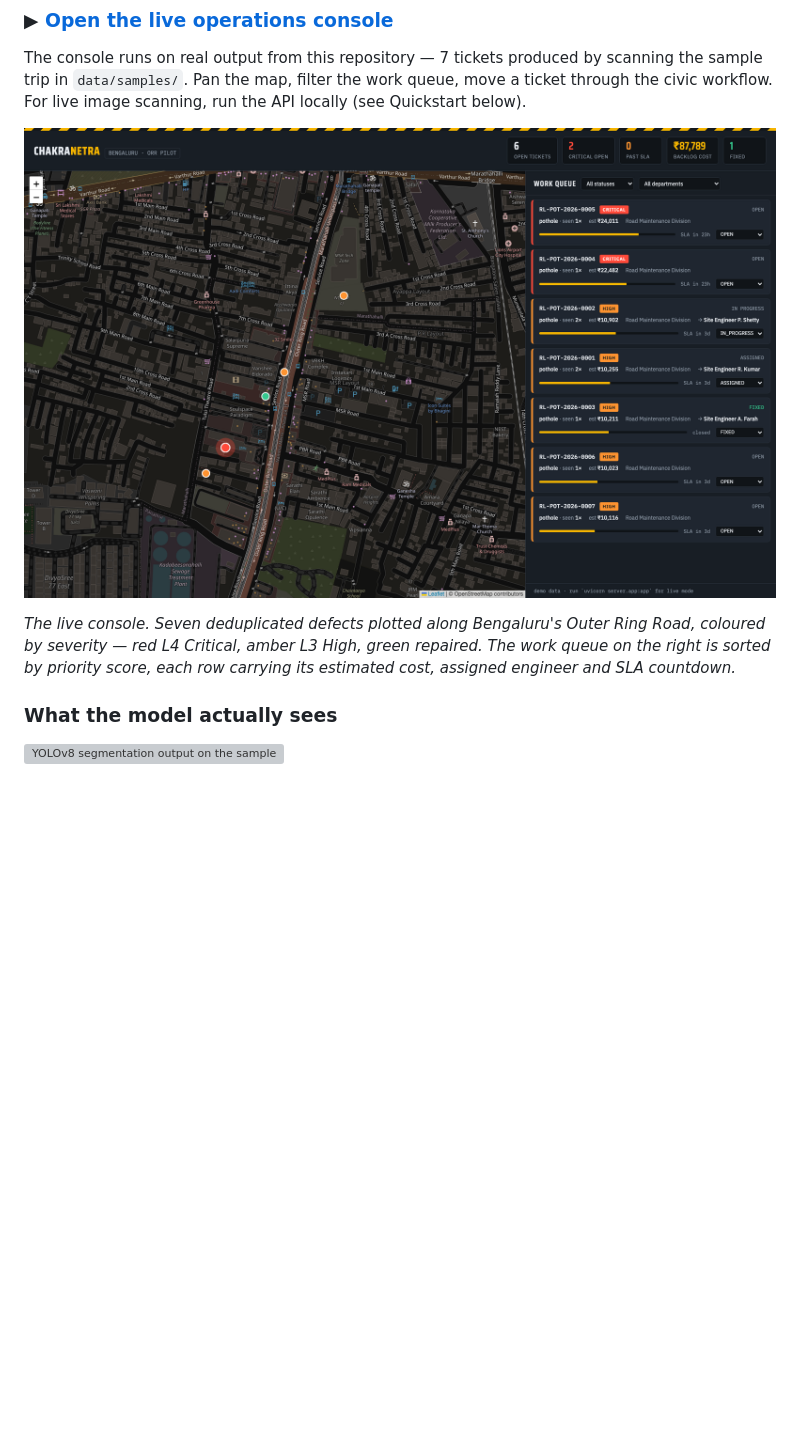
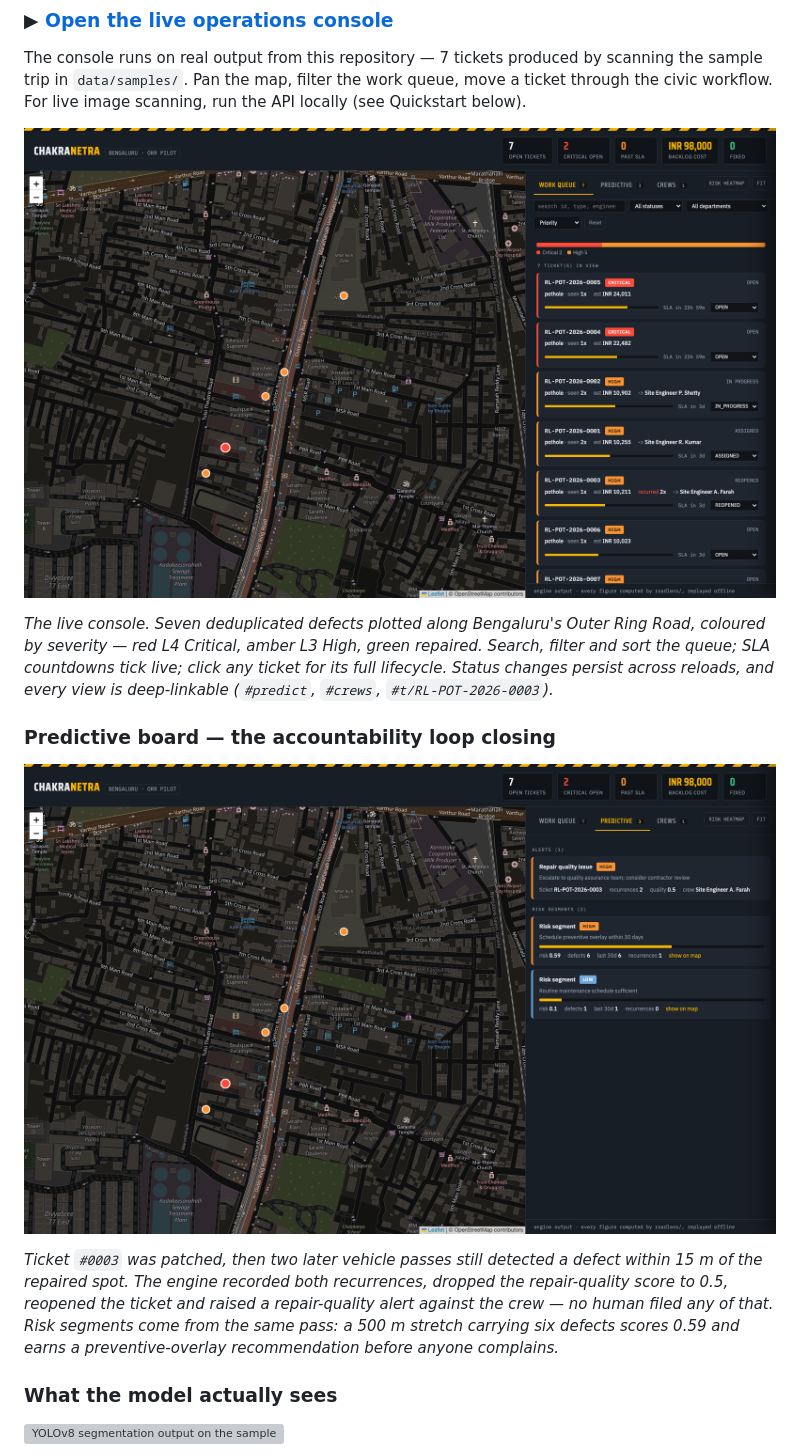
Before and after one commit to VijayabaskarR-06/chakranetra, a Markdown page: README.md, the part around the change. Rendered like a GitHub page; pictures changed too: docs/screenshots/dashboard.png, docs/screenshots/predictive.png (added); blank space fills up the shorter version; grey boxes are pictures that could not be loaded.

```diff
--- a/README.md
+++ b/README.md
@@ -11,9 +11,20 @@ the civic workflow. For live image scanning, run the API locally (see Quickstart
 ![Chakranetra operations console](docs/screenshots/dashboard.png)
 
 *The live console. Seven deduplicated defects plotted along Bengaluru's Outer Ring Road,
-coloured by severity — red L4 Critical, amber L3 High, green repaired. The work queue on
-the right is sorted by priority score, each row carrying its estimated cost, assigned
-engineer and SLA countdown.*
+coloured by severity — red L4 Critical, amber L3 High, green repaired. Search, filter and
+sort the queue; SLA countdowns tick live; click any ticket for its full lifecycle. Status
+changes persist across reloads, and every view is deep-linkable
+(`#predict`, `#crews`, `#t/RL-POT-2026-0003`).*
+
+### Predictive board — the accountability loop closing
+
+![Predictive maintenance board](docs/screenshots/predictive.png)
+
+*Ticket `#0003` was patched, then two later vehicle passes still detected a defect within
+15 m of the repaired spot. The engine recorded both recurrences, dropped the repair-quality
+score to 0.5, reopened the ticket and raised a repair-quality alert against the crew — no
+human filed any of that. Risk segments come from the same pass: a 500 m stretch carrying six
+defects scores 0.59 and earns a preventive-overlay recommendation before anyone complains.*
 
 ### What the model actually sees
 
```
Also changed, not shown: 7 other files.
